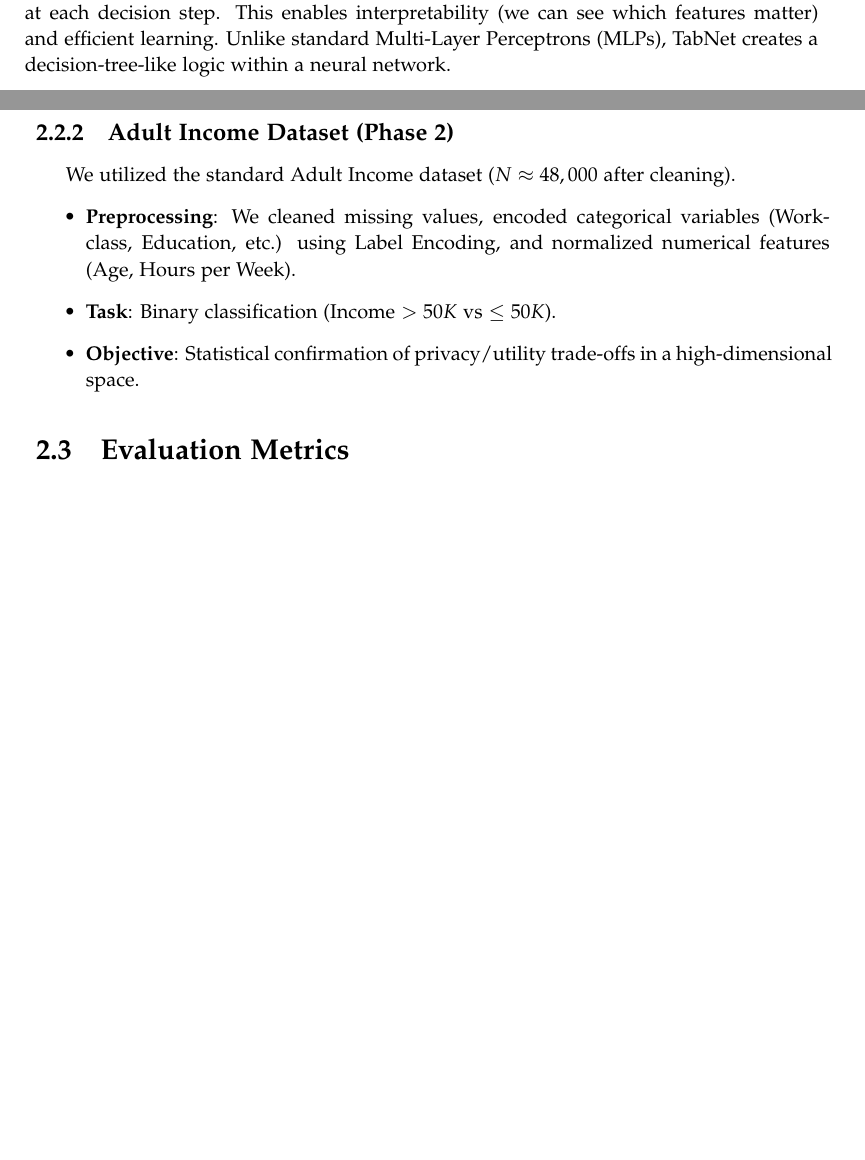
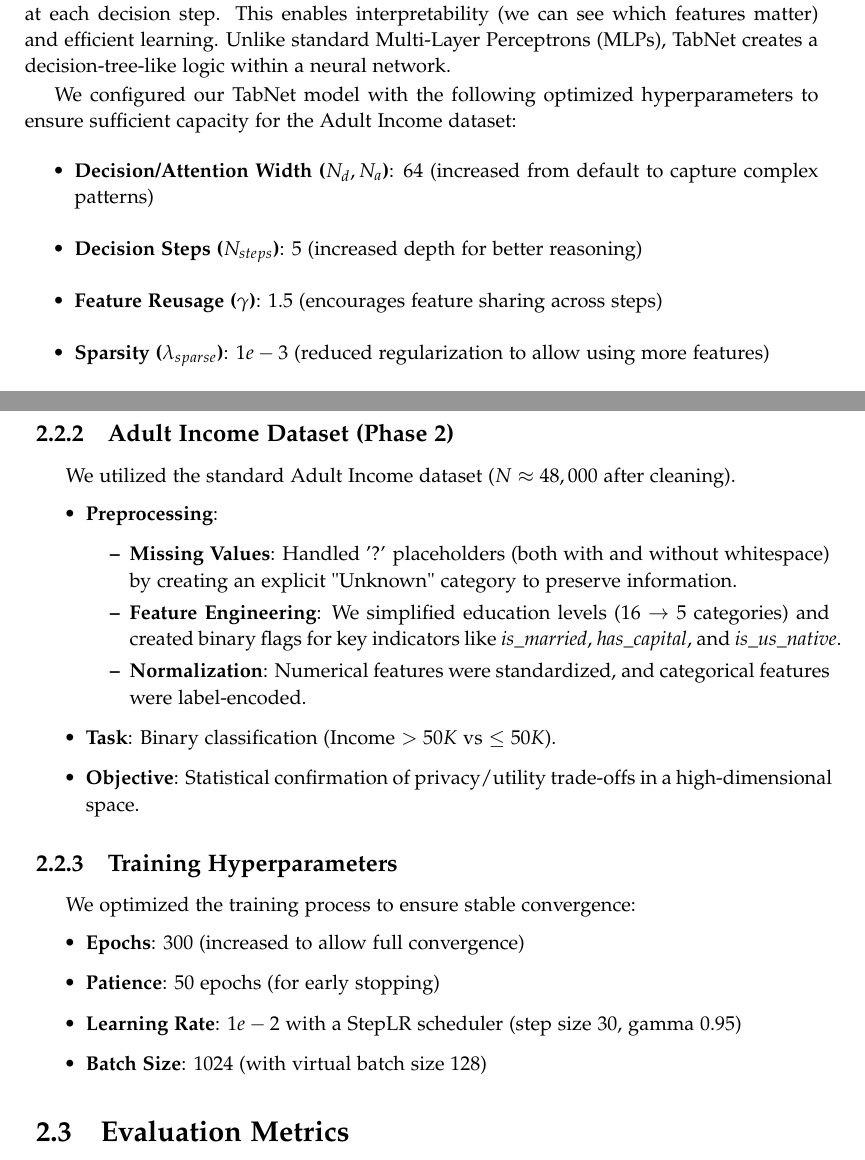
Before and after one commit to em1ttal/TFG, a LaTeX thesis (Thesis/main.tex, which reads Thesis/chapters/02_methodology.tex, Thesis/chapters/03_experiments.tex): two parts of pages 7 and 12 of 17, joined at a grey line, cut so that both start at the same text, the shorter picture padded with empty space. Compiled offline with pdfLaTeX.

Commit message:
Enhance final thesis notebook and methodology sections with optimized hyperparameters for the TabNet model applied to the Adult Income dataset. Implement feature engineering and class balancing techniques to improve predictive performance. Update preprocessing steps to handle missing values and simplify categorical variables. Adjust training parameters for better convergence and document expected results in the experiments chapter.

```diff
--- a/Thesis/chapters/02_methodology.tex
+++ b/Thesis/chapters/02_methodology.tex
@@ -8,6 +8,14 @@ For our classification task, we employ \textbf{TabNet} (Attentive Interpretable
 
 \subsection{Why TabNet?}
 TabNet uses a sequential attention mechanism to choose which features to reason from at each decision step. This enables interpretability (we can see which features matter) and efficient learning. Unlike standard Multi-Layer Perceptrons (MLPs), TabNet creates a decision-tree-like logic within a neural network.
+
+We configured our TabNet model with the following optimized hyperparameters to ensure sufficient capacity for the Adult Income dataset:
+\begin{itemize}
+    \item \textbf{Decision/Attention Width ($N_d, N_a$)}: 64 (increased from default to capture complex patterns)
+    \item \textbf{Decision Steps ($N_{steps}$)}: 5 (increased depth for better reasoning)
+    \item \textbf{Feature Reusage ($\gamma$)}: 1.5 (encourages feature sharing across steps)
+    \item \textbf{Sparsity ($\lambda_{sparse}$)}: $1e-3$ (reduced regularization to allow using more features)
+\end{itemize}
 
 \subsection{Entmax vs. Sparsemax}
 A key component of TabNet is its masking mechanism. We experimented with different attention mappings. While \textbf{Softmax} provides a dense distribution (all features get some weight), \textbf{Sparsemax} forces many weights to exactly zero, creating sparse selections. We ultimately utilized \textbf{Entmax} (specifically 1.5-entmax), which offers a middle ground: it is sparse like Sparsemax but smoother, allowing for better gradient flow during the unlearning process.
--- a/Thesis/chapters/03_experiments.tex
+++ b/Thesis/chapters/03_experiments.tex
@@ -23,9 +23,23 @@ We generated a dataset with $N=1200$ samples across 4 classes.
 \subsection{Adult Income Dataset (Phase 2)}
 We utilized the standard Adult Income dataset ($N \approx 48,000$ after cleaning).
 \begin{itemize}
-    \item \textbf{Preprocessing}: We cleaned missing values, encoded categorical variables (Workclass, Education, etc.) using Label Encoding, and normalized numerical features (Age, Hours per Week).
+    \item \textbf{Preprocessing}:
+    \begin{itemize}
+        \item \textbf{Missing Values}: Handled '?' placeholders (both with and without whitespace) by creating an explicit "Unknown" category to preserve information.
+        \item \textbf{Feature Engineering}: We simplified education levels (16 $\rightarrow$ 5 categories) and created binary flags for key indicators like \textit{is\_married}, \textit{has\_capital}, and \textit{is\_us\_native}.
+        \item \textbf{Normalization}: Numerical features were standardized, and categorical features were label-encoded.
+    \end{itemize}
     \item \textbf{Task}: Binary classification (Income $>50K$ vs $\le 50K$).
     \item \textbf{Objective}: Statistical confirmation of privacy/utility trade-offs in a high-dimensional space.
+\end{itemize}
+
+\subsection{Training Hyperparameters}
+We optimized the training process to ensure stable convergence:
+\begin{itemize}
+    \item \textbf{Epochs}: 300 (increased to allow full convergence)
+    \item \textbf{Patience}: 50 epochs (for early stopping)
+    \item \textbf{Learning Rate}: $1e-2$ with a StepLR scheduler (step size 30, gamma 0.95)
+    \item \textbf{Batch Size}: 1024 (with virtual batch size 128)
 \end{itemize}
 
 \section{Evaluation Metrics}
```
Also changed, not shown: Thesis/chapters/02_methodology.tex (7 more changed lines), 1 other file.
